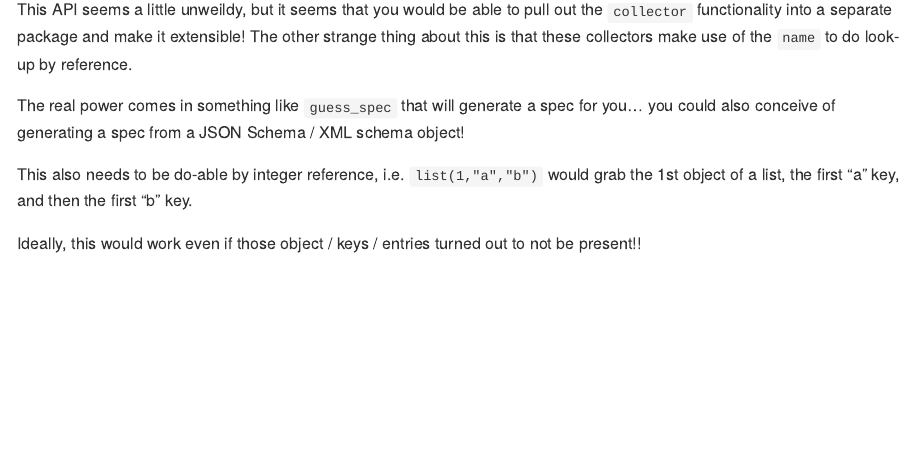
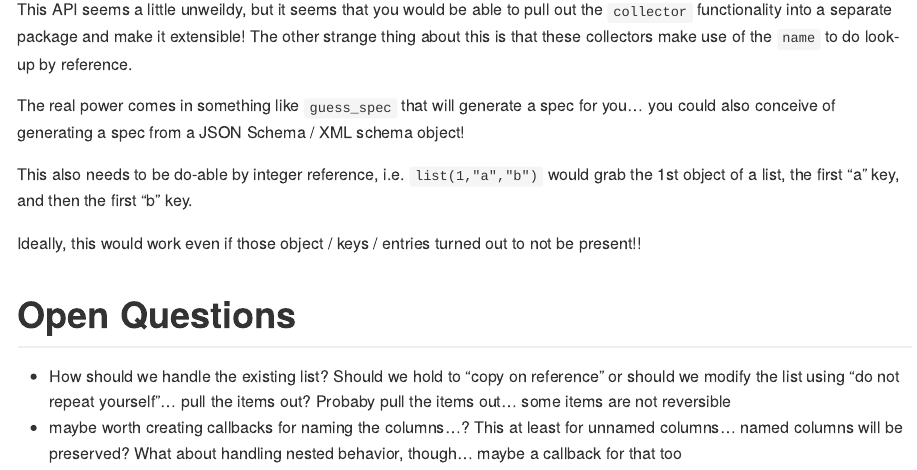
Before and after one commit to colearendt/cellist, an R Markdown document (README.Rmd): the page in a window 1100 px wide, from 960 px down. Rendered offline with R 4.5, knitr and Pandoc, with nearby package versions.

Commit message:
Stuck against purrr

```diff
--- a/README.Rmd
+++ b/README.Rmd
@@ -62,3 +62,10 @@ The real power comes in something like `guess_spec` that will generate a spec fo
 This also needs to be do-able by integer reference, i.e. `list(1,"a","b")` would grab the 1st object of a list, the first "a" key, and then the first "b" key.
 
 Ideally, this would work even if those object / keys / entries turned out to not be present!!
+
+
+
+# Open Questions
+
+- How should we handle the existing list?  Should we hold to "copy on reference" or should we modify the list using "do not repeat yourself"... pull the items out?  Probaby pull the items out... some items are not reversible
+- maybe worth creating callbacks for naming the columns...?  This at least for unnamed columns... named columns will be preserved?  What about handling nested behavior, though... maybe a callback for that too
```
Also changed, not shown: 1 other file.
